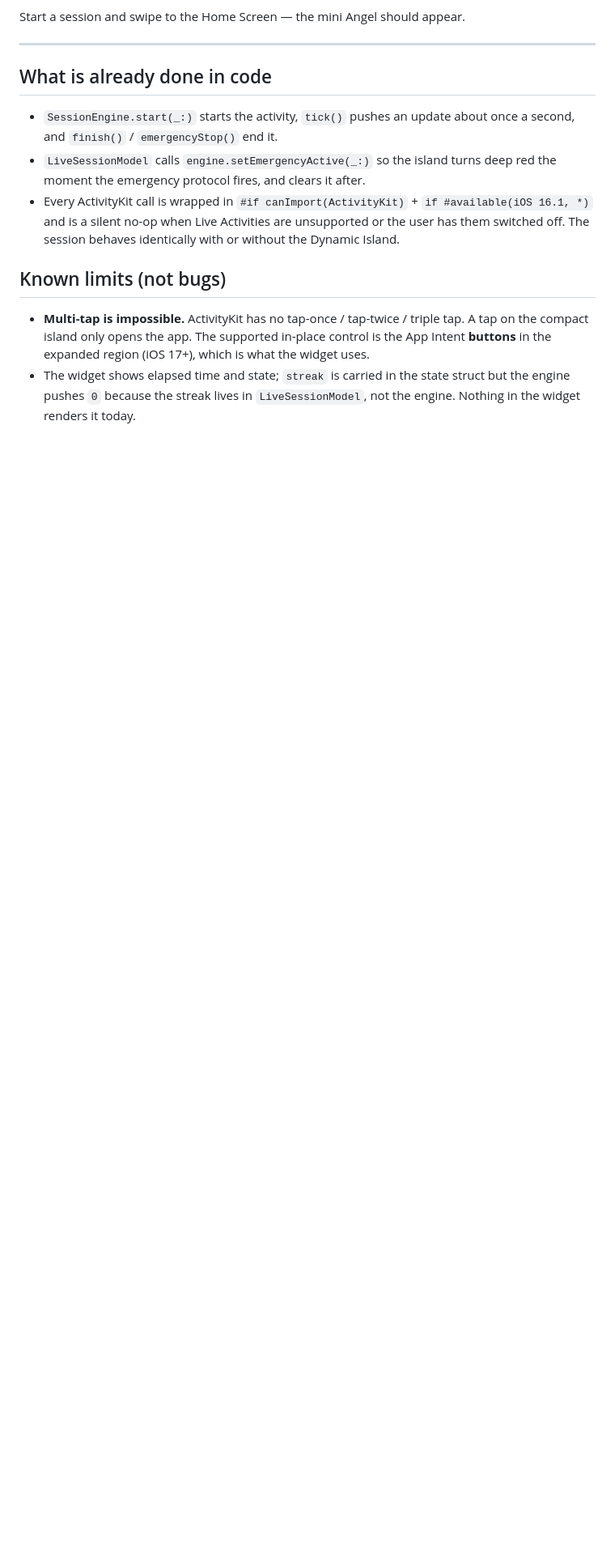
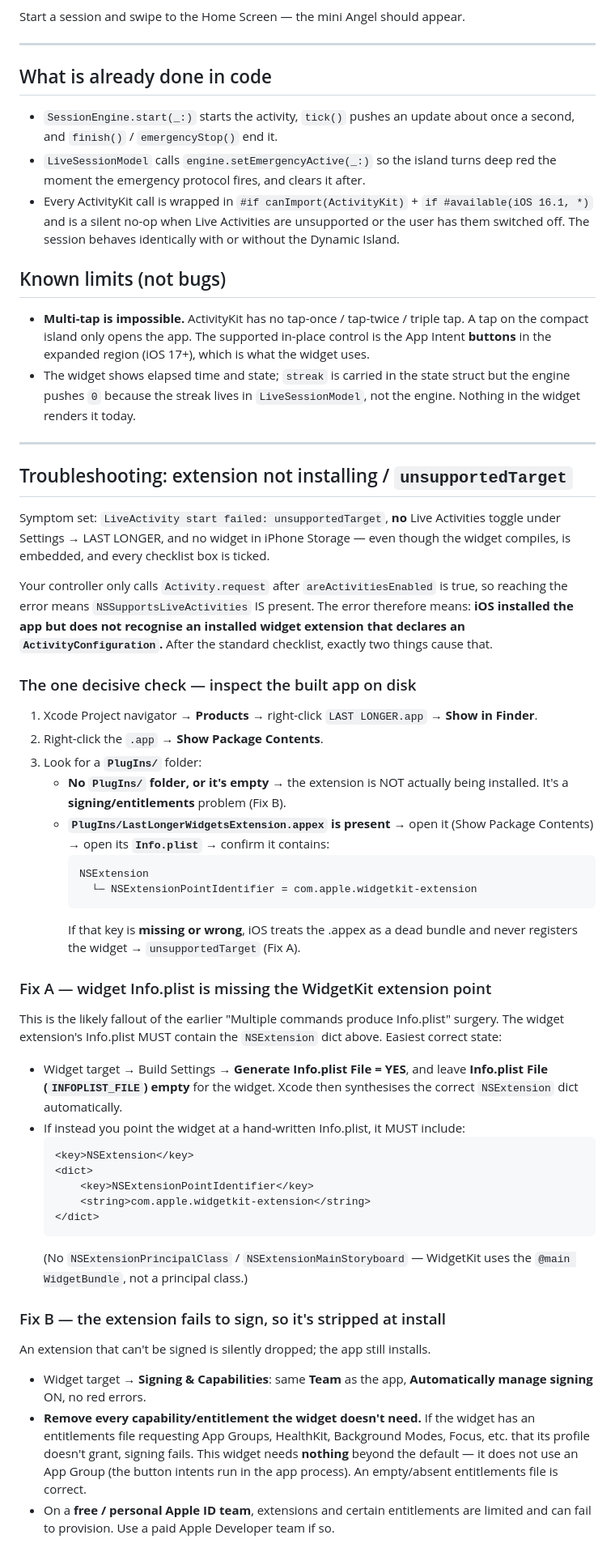
Before and after one commit to stormyybluee-spec/lastlonger, a Markdown page: Widgets/SETUP.md, the part around one of its changes. Shown at 81% size. Drawn GitHub-style; blank space fills up the shorter version.

Commit message:
Document deep troubleshooting for unsupportedTarget / extension not installing
Add a troubleshooting section to Widgets/SETUP.md for the case where the standard
checklist is complete but the widget extension still isn't recognised: the
decisive on-disk PlugIns/.appex Info.plist check, Fix A (missing
NSExtensionPointIdentifier in the widget Info.plist), Fix B (extension fails to
sign because it carries entitlements its profile can't satisfy), and a clean
re-create-the-target procedure.

````diff
--- a/Widgets/SETUP.md
+++ b/Widgets/SETUP.md
@@ -117,3 +117,69 @@ Start a session and swipe to the Home Screen — the mini Angel should appear.
 - The widget shows elapsed time and state; `streak` is carried in the state
   struct but the engine pushes `0` because the streak lives in
   `LiveSessionModel`, not the engine. Nothing in the widget renders it today.
+
+---
+
+## Troubleshooting: extension not installing / `unsupportedTarget`
+
+Symptom set: `LiveActivity start failed: unsupportedTarget`, **no** Live Activities
+toggle under Settings → LAST LONGER, and no widget in iPhone Storage — even though
+the widget compiles, is embedded, and every checklist box is ticked.
+
+Your controller only calls `Activity.request` after `areActivitiesEnabled` is
+true, so reaching the error means `NSSupportsLiveActivities` IS present. The
+error therefore means: **iOS installed the app but does not recognise an
+installed widget extension that declares an `ActivityConfiguration`.** After the
+standard checklist, exactly two things cause that.
+
+### The one decisive check — inspect the built app on disk
+
+1. Xcode Project navigator → **Products** → right-click `LAST LONGER.app` →
+   **Show in Finder**.
+2. Right-click the `.app` → **Show Package Contents**.
+3. Look for a **`PlugIns/`** folder:
+   - **No `PlugIns/` folder, or it's empty** → the extension is NOT actually
+     being installed. It's a **signing/entitlements** problem (Fix B).
+   - **`PlugIns/LastLongerWidgetsExtension.appex` is present** → open it
+     (Show Package Contents) → open its **`Info.plist`** → confirm it contains:
+     ```
+     NSExtension
+       └─ NSExtensionPointIdentifier = com.apple.widgetkit-extension
+     ```
+     If that key is **missing or wrong**, iOS treats the .appex as a dead bundle
+     and never registers the widget → `unsupportedTarget` (Fix A).
+
+### Fix A — widget Info.plist is missing the WidgetKit extension point
+
+This is the likely fallout of the earlier "Multiple commands produce Info.plist"
+surgery. The widget extension's Info.plist MUST contain the `NSExtension` dict
+above. Easiest correct state:
+
+- Widget target → Build Settings → **Generate Info.plist File = YES**, and leave
+  **Info.plist File (`INFOPLIST_FILE`) empty** for the widget. Xcode then
+  synthesises the correct `NSExtension` dict automatically.
+- If instead you point the widget at a hand-written Info.plist, it MUST include:
+  ```xml
+  <key>NSExtension</key>
+  <dict>
+      <key>NSExtensionPointIdentifier</key>
+      <string>com.apple.widgetkit-extension</string>
+  </dict>
+  ```
+  (No `NSExtensionPrincipalClass` / `NSExtensionMainStoryboard` — WidgetKit uses
+  the `@main WidgetBundle`, not a principal class.)
+
+### Fix B — the extension fails to sign, so it's stripped at install
+
+An extension that can't be signed is silently dropped; the app still installs.
+
+- Widget target → **Signing & Capabilities**: same **Team** as the app,
+  **Automatically manage signing** ON, no red errors.
+- **Remove every capability/entitlement the widget doesn't need.** If the widget
+  has an entitlements file requesting App Groups, HealthKit, Background Modes,
+  Focus, etc. that its profile doesn't grant, signing fails. This widget needs
+  **nothing** beyond the default — it does not use an App Group (the button
+  intents run in the app process). An empty/absent entitlements file is correct.
+- On a **free / personal Apple ID team**, extensions and certain entitlements are
+  limited and can fail to provision. Use a paid Apple Developer team if so.
+
````
Also changed, not shown: other parts of Widgets/SETUP.md (+22 -0 lines).
